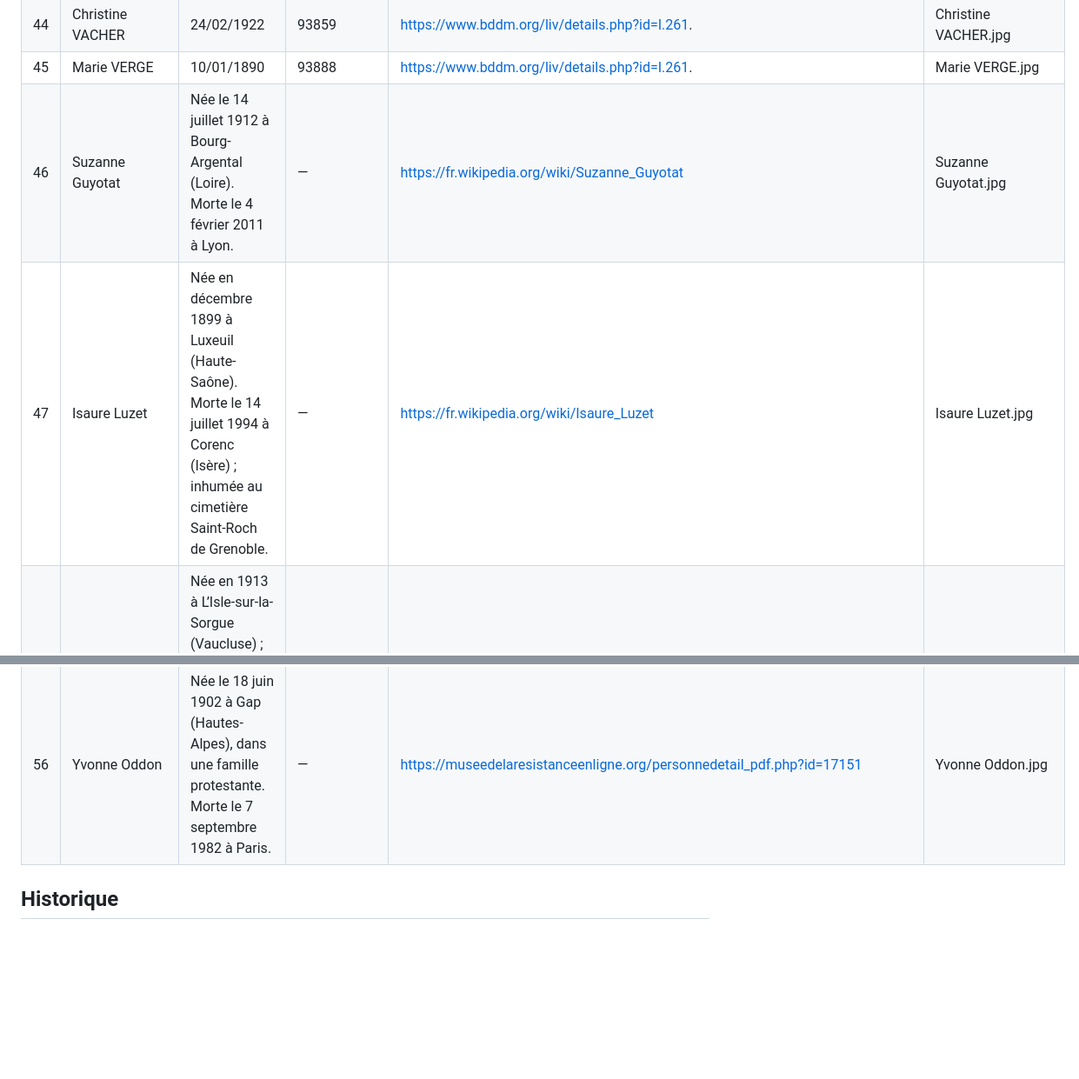
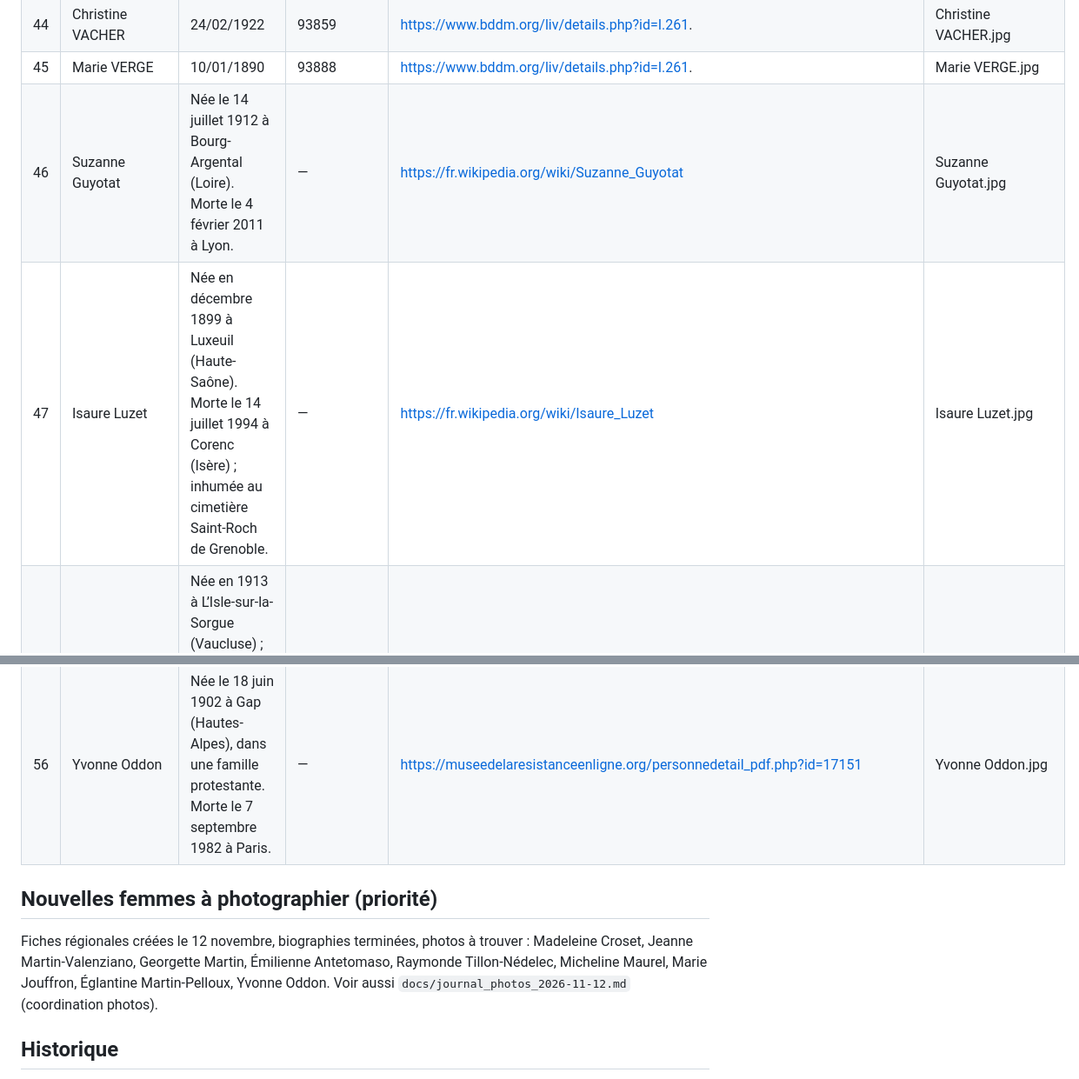
Before and after one commit to ThierryArmant/N-oublions-pas, a Markdown page: docs/journal_photos.md, 2 parts joined by grey strips. Shown at 87% size. Drawn GitHub-style; blank space fills up the shorter version.

Commit message:
Journal photos : priorités et suivi Luzet / Guyotat
Co-Authored-By: Claude Opus 5.5 <noreply@anthropic.com>
Claude-Session: https://claude.ai/code/session_01N9a8C9czhCFUxPT9bsV5Sj

```diff
--- a/docs/journal_photos.md
+++ b/docs/journal_photos.md
@@ -73,8 +73,8 @@ Une fois les photos validées, enregistrer chaque image dans le dossier Drive de
 | 43 | Jeanne TILLET | 09/05/1896 | 93865 | https://www.bddm.org/liv/details.php?id=I.261. | Jeanne TILLET.jpg |
 | 44 | Christine VACHER | 24/02/1922 | 93859 | https://www.bddm.org/liv/details.php?id=I.261. | Christine VACHER.jpg |
 | 45 | Marie VERGE | 10/01/1890 | 93888 | https://www.bddm.org/liv/details.php?id=I.261. | Marie VERGE.jpg |
-| 46 | Suzanne Guyotat | Née le 14 juillet 1912 à Bourg-Argental (Loire). Morte le 4 février 2011 à Lyon. | — | https://fr.wikipedia.org/wiki/Suzanne_Guyotat | Suzanne Guyotat.jpg |
-| 47 | Isaure Luzet | Née en décembre 1899 à Luxeuil (Haute-Saône). Morte le 14 juillet 1994 à Corenc (Isère) ; inhumée au cimetière Saint-Roch de Grenoble. | — | https://fr.wikipedia.org/wiki/Isaure_Luzet | Isaure Luzet.jpg |
+| 46 | Suzanne Guyotat | Née le 14 juillet 1912 à Bourg-Argental (Loire). Morte le 4 février 2011 à Lyon. | — | https://fr.wikipedia.org/wiki/Suzanne_Guyotat | Suzanne Guyotat.jpg | ⚠️ l’affiche ne contient qu’un point d’interrogation : chercher ailleurs
+| 47 | Isaure Luzet | Née en décembre 1899 à Luxeuil (Haute-Saône). Morte le 14 juillet 1994 à Corenc (Isère) ; inhumée au cimetière Saint-Roch de Grenoble. | — | https://fr.wikipedia.org/wiki/Isaure_Luzet | Isaure Luzet.jpg | ✅ reliée (portrait extrait de l’affiche des élèves)
 | 48 | Madeleine Croset | Née en 1913 à L’Isle-sur-la-Sorgue (Vaucluse) ; infirmière de formation. Morte le 30 octobre 2011 à Saint-Didier (Vaucluse). | — | https://archives.vaucluse.fr/informations-transversales/toutes-les-actualites-1209/la-conference-sur-la-resistante-madeleine-croset-9526/pdf | Madeleine Croset.jpg |
 | 49 | Jeanne Martin-Valenziano | Née le 14 mars 1927 à Avignon (Vaucluse) ; sténodactylo. | Ravensbrück 79996 ; Flossenbürg 58382 | https://asso-flossenburg.com/fiches/MARTIN%20%C3%A9pouse%20Valenziano%20Jeanne.pdf | Jeanne Martin-Valenziano.jpg |
 | 50 | Georgette Martin | Née le 12 décembre 1903 ; elle vivait à Marseille. Morte le 20 octobre 2011, à 108 ans. | — | https://museedelaresistanceenligne.org/media2027-Georgette-Martin-son-domicile | Georgette Martin.jpg |
@@ -85,6 +85,10 @@ Une fois les photos validées, enregistrer chaque image dans le dossier Drive de
 | 55 | Églantine Martin-Pelloux | Née le 5 juin 1922 à Gap (Hautes-Alpes) ; cultivatrice.  | Ravensbrück 35247 ; Flossenbürg 50732 | https://asso-flossenburg.com/fiches/MARTIN%20-%20Pelloux%20Eglantine.pdf | Églantine Martin-Pelloux.jpg |
 | 56 | Yvonne Oddon | Née le 18 juin 1902 à Gap (Hautes-Alpes), dans une famille protestante. Morte le 7 septembre 1982 à Paris. | — | https://museedelaresistanceenligne.org/personnedetail_pdf.php?id=17151 | Yvonne Oddon.jpg |
 
+## Nouvelles femmes à photographier (priorité)
+
+Fiches régionales créées le 12 novembre, biographies terminées, photos à trouver : Madeleine Croset, Jeanne Martin-Valenziano, Georgette Martin, Émilienne Antetomaso, Raymonde Tillon-Nédelec, Micheline Maurel, Marie Jouffron, Églantine Martin-Pelloux, Yvonne Oddon. Voir aussi `docs/journal_photos_2026-11-12.md` (coordination photos).
+
 ## Historique
 
 - 2026-11-12 : création du journal, 56 fiches sans photo.
```
